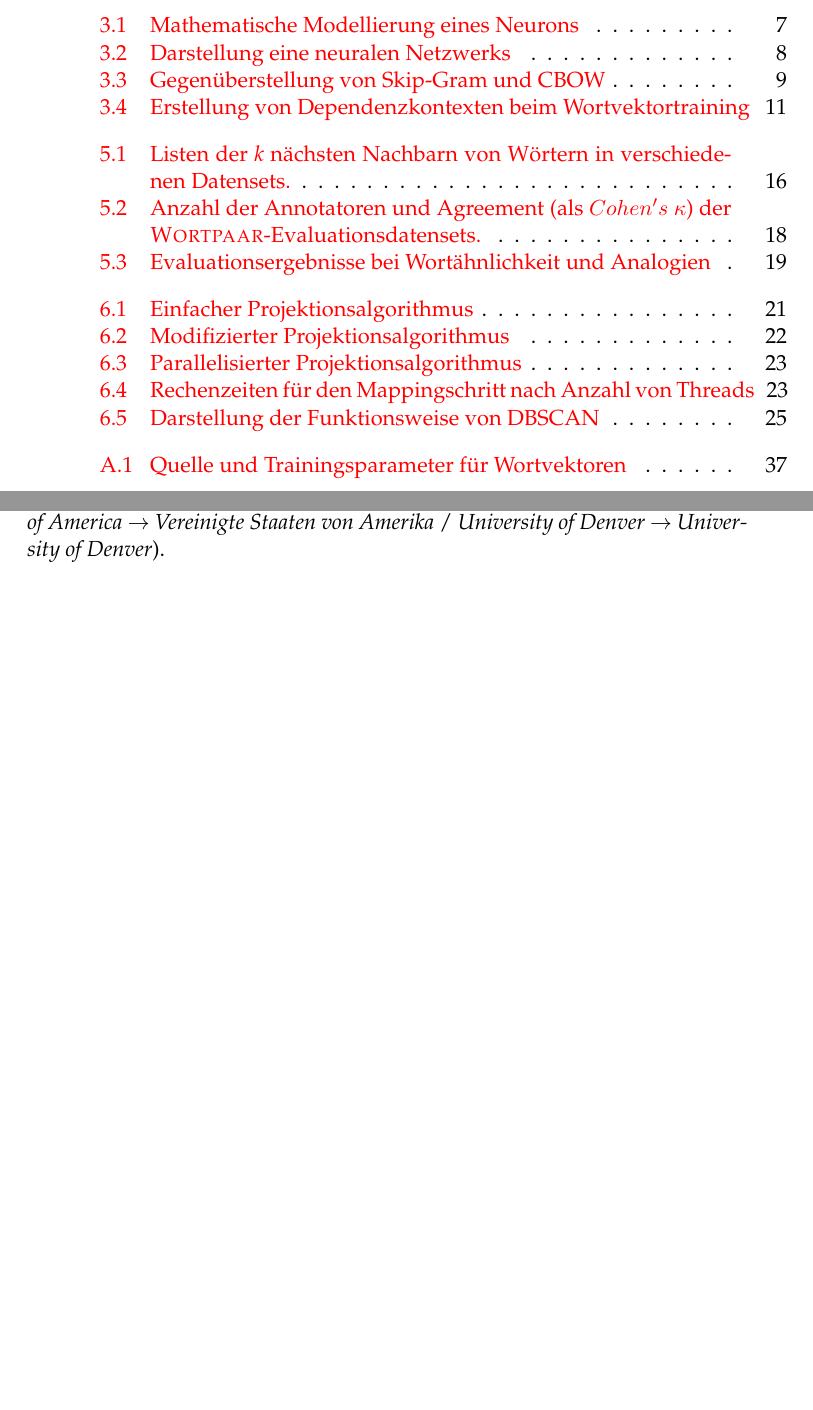
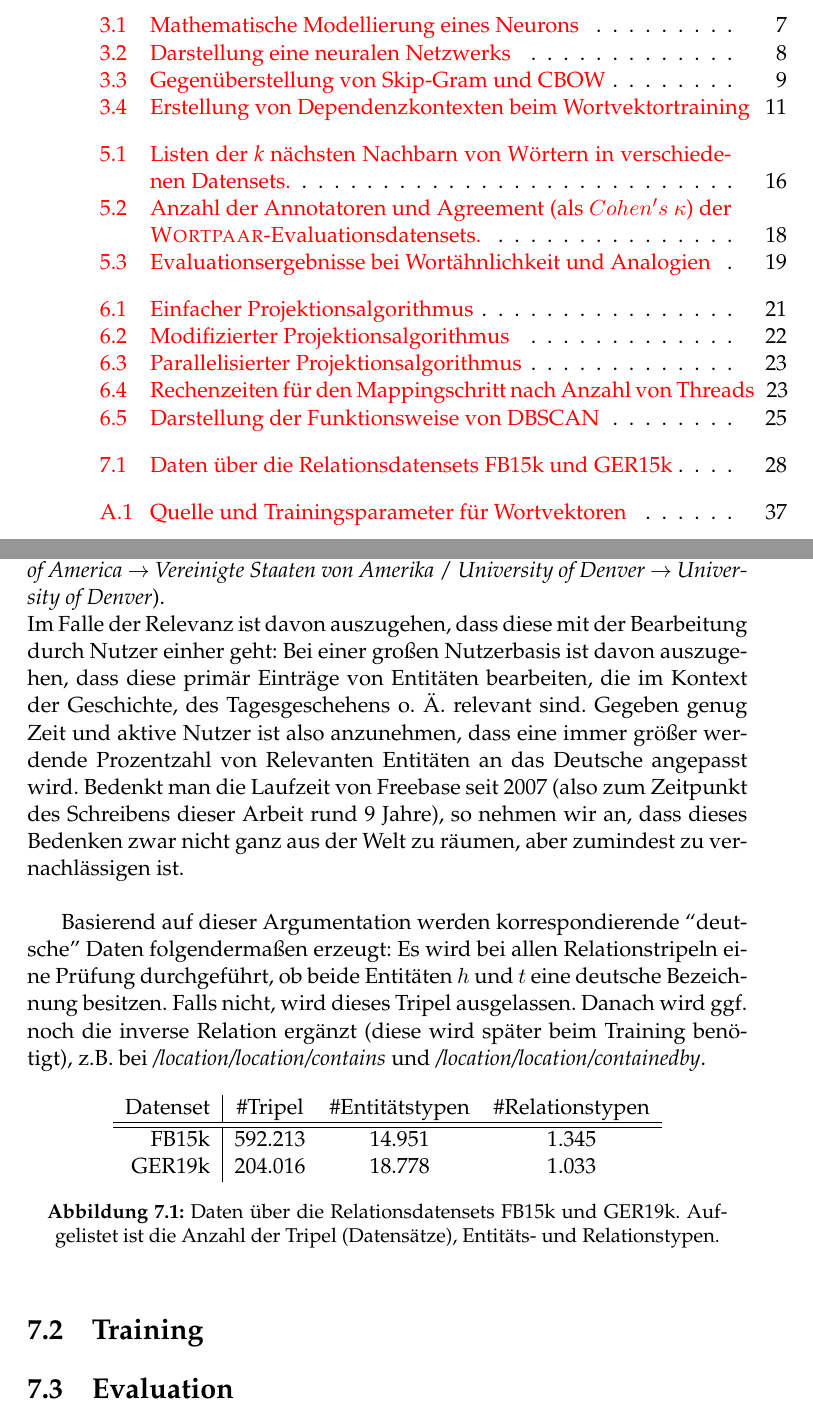
Before and after one commit to Kaleidophon/BARBarA, a LaTeX thesis (Thesis/main.tex, which reads Thesis/Chapters/Chapter7.tex): two parts of pages 15 and 51 of 62, joined at a grey line, cut so that both start at the same text, the shorter picture padded with empty space. Compiled offline with pdfLaTeX.

```diff
--- a/Thesis/Chapters/Chapter7.tex
+++ b/Thesis/Chapters/Chapter7.tex
@@ -40,3 +40,30 @@
 Intuitiv drängt sich der Anschein auf, dass populäre Bezeichnungen eher übersetzt werden als unpopulärere
 (\emph{United States of America} $\rightarrow$ \emph{Vereinigte Staaten von Amerika} / \emph{University of Denver}
 $\rightarrow$ \emph{University of Denver}).\\
+Im Falle der Relevanz ist davon auszugehen, dass diese mit der Bearbeitung durch Nutzer einher geht: Bei einer großen
+Nutzerbasis ist davon auszugehen, dass diese primär Einträge von Entitäten bearbeiten, die im Kontext der Geschichte,
+des Tagesgeschehens o. Ä. relevant sind. Gegeben genug Zeit und aktive Nutzer ist also anzunehmen, dass eine immer
+größer werdende Prozentzahl von Relevanten Entitäten an das Deutsche angepasst wird. Bedenkt man die Laufzeit von Freebase
+seit 2007 (also zum Zeitpunkt des Schreibens dieser Arbeit rund 9 Jahre), so nehmen wir an, dass dieses Bedenken zwar nicht
+ganz aus der Welt zu räumen, aber zumindest zu vernachlässigen ist.\\
+
+Basierend auf dieser Argumentation werden korrespondierende ``deutsche'' Daten folgendermaßen erzeugt:
+Es wird bei allen Relationstripeln eine Prüfung durchgeführt, ob beide Entitäten $h$ und $t$ eine deutsche Bezeichnung
+besitzen. Falls nicht, wird dieses Tripel ausgelassen. Danach wird ggf. noch die inverse Relation ergänzt (diese wird
+später beim Training benötigt), z.B. bei \emph{/location/location/contains} und \emph{/location/location/containedby}.
+
+\begin{figure}[h]
+  \centering
+  \begin{tabular}{r|ccc}
+    Datenset & \#Tripel & \#Entitätstypen & \#Relationstypen \\
+    \hline \hline
+    FB15k & 592.213 & 14.951 & 1.345 \\
+    GER19k & 204.016 & 18.778 & 1.033 \\
+  \end{tabular}
+  \caption[Daten über die Relationsdatensets FB15k und GER15k]{Daten über die Relationsdatensets FB15k und GER19k.
+  Aufgelistet ist die Anzahl der Tripel (Datensätze), Entitäts- und Relationstypen.}
+\end{figure}
+
+\section{Training}
+
+\section{Evaluation}
```
Also changed, not shown: Thesis/main.pdf, 4 other files.
